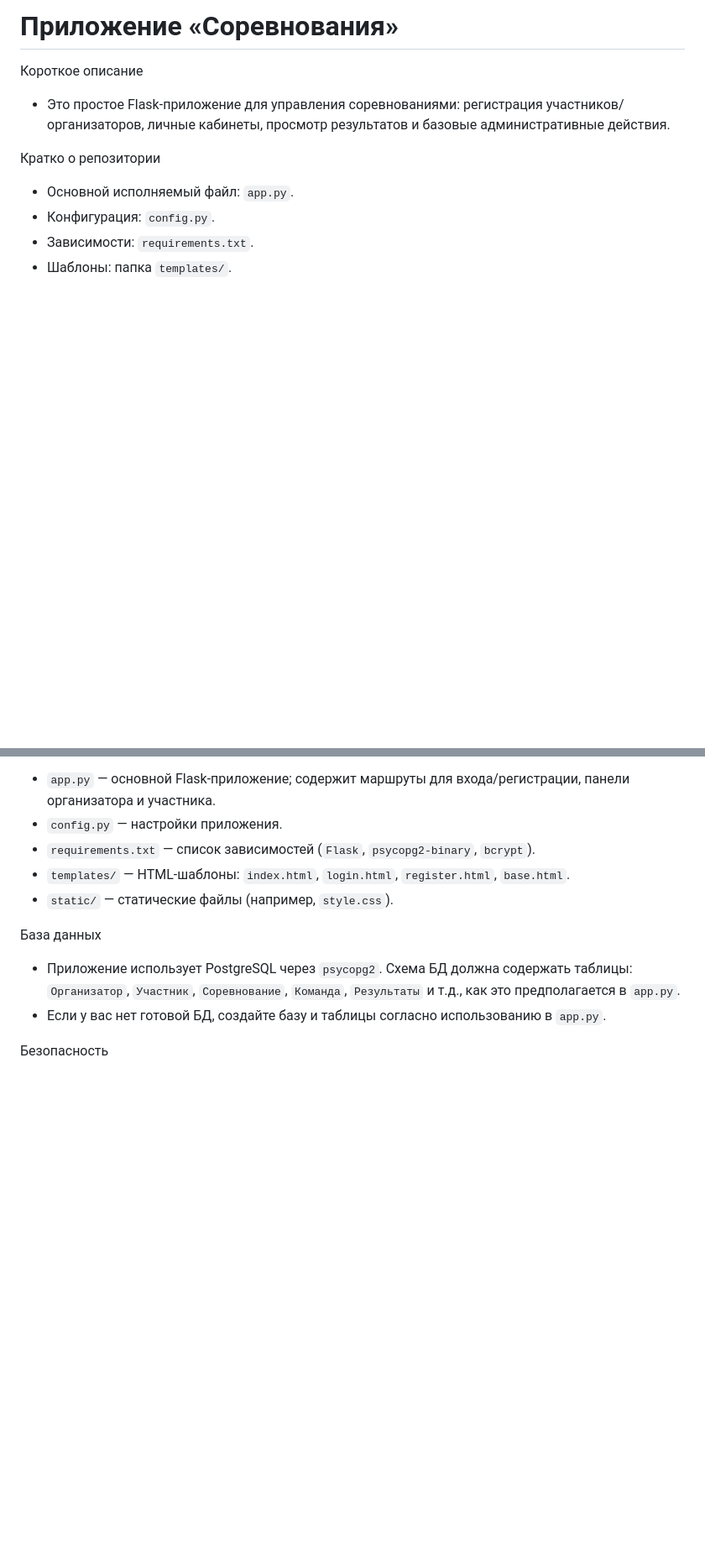
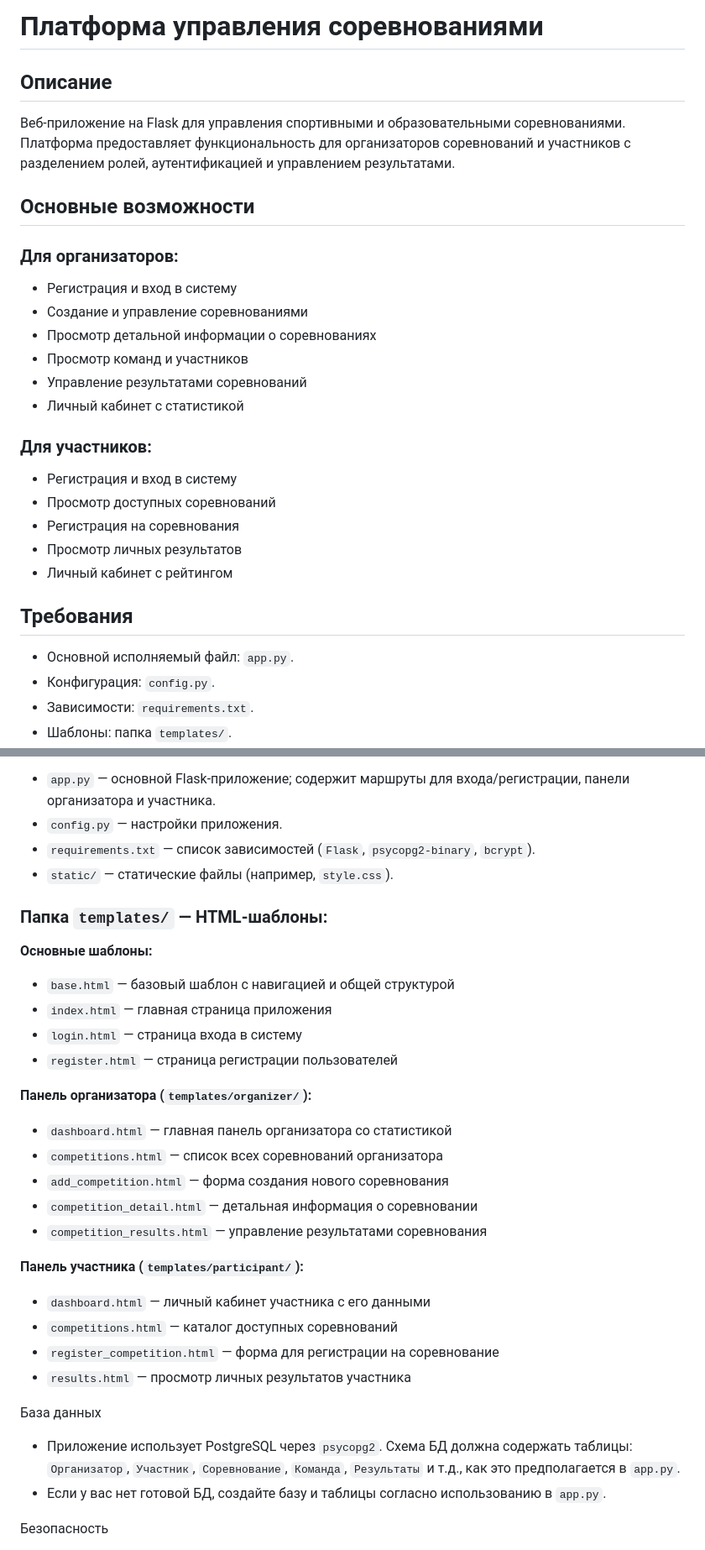
Before and after one commit to maratsaratov/competitions_platform, a Markdown page: README.md, 2 parts joined by grey strips. Shown at 84% size. Rendered like a GitHub page; blank space fills up the shorter version.

```diff
--- a/README.md
+++ b/README.md
@@ -1,9 +1,27 @@
-# Приложение «Соревнования»
+# Платформа управления соревнованиями
 
-Короткое описание
-- Это простое Flask-приложение для управления соревнованиями: регистрация участников/организаторов, личные кабинеты, просмотр результатов и базовые административные действия.
+## Описание
 
-Кратко о репозитории
+Веб-приложение на Flask для управления спортивными и образовательными соревнованиями. Платформа предоставляет функциональность для организаторов соревнований и участников с разделением ролей, аутентификацией и управлением результатами.
+
+## Основные возможности
+
+### Для организаторов:
+- Регистрация и вход в систему
+- Создание и управление соревнованиями
+- Просмотр детальной информации о соревнованиях
+- Просмотр команд и участников
+- Управление результатами соревнований
+- Личный кабинет с статистикой
+
+### Для участников:
+- Регистрация и вход в систему
+- Просмотр доступных соревнований
+- Регистрация на соревнования
+- Просмотр личных результатов
+- Личный кабинет с рейтингом
+
+## Требования
 - Основной исполняемый файл: `app.py`.
 - Конфигурация: `config.py`.
 - Зависимости: `requirements.txt`.
@@ -48,8 +66,28 @@ python app.py
 - `app.py` — основной Flask-приложение; содержит маршруты для входа/регистрации, панели организатора и участника.
 - `config.py` — настройки приложения.
 - `requirements.txt` — список зависимостей (`Flask`, `psycopg2-binary`, `bcrypt`).
-- `templates/` — HTML-шаблоны: `index.html`, `login.html`, `register.html`, `base.html`.
 - `static/` — статические файлы (например, `style.css`).
+
+### Папка `templates/` — HTML-шаблоны:
+
+**Основные шаблоны:**
+- `base.html` — базовый шаблон с навигацией и общей структурой
+- `index.html` — главная страница приложения
+- `login.html` — страница входа в систему
+- `register.html` — страница регистрации пользователей
+
+**Панель организатора (`templates/organizer/`):**
+- `dashboard.html` — главная панель организатора со статистикой
+- `competitions.html` — список всех соревнований организатора
+- `add_competition.html` — форма создания нового соревнования
+- `competition_detail.html` — детальная информация о соревновании
+- `competition_results.html` — управление результатами соревнования
+
+**Панель участника (`templates/participant/`):**
+- `dashboard.html` — личный кабинет участника с его данными
+- `competitions.html` — каталог доступных соревнований
+- `register_competition.html` — форма для регистрации на соревнование
+- `results.html` — просмотр личных результатов участника
 
 База данных
 - Приложение использует PostgreSQL через `psycopg2`. Схема БД должна содержать таблицы: `Организатор`, `Участник`, `Соревнование`, `Команда`, `Результаты` и т.д., как это предполагается в `app.py`.
```
